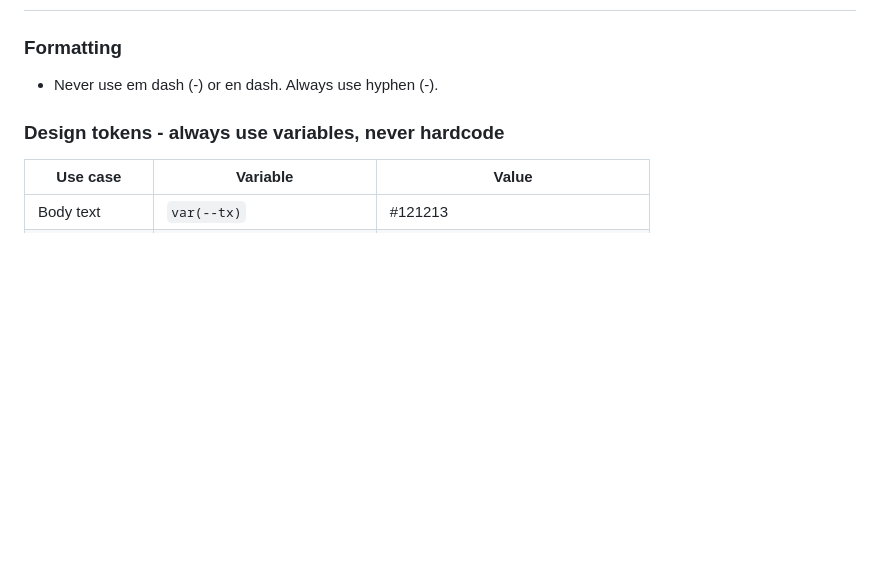
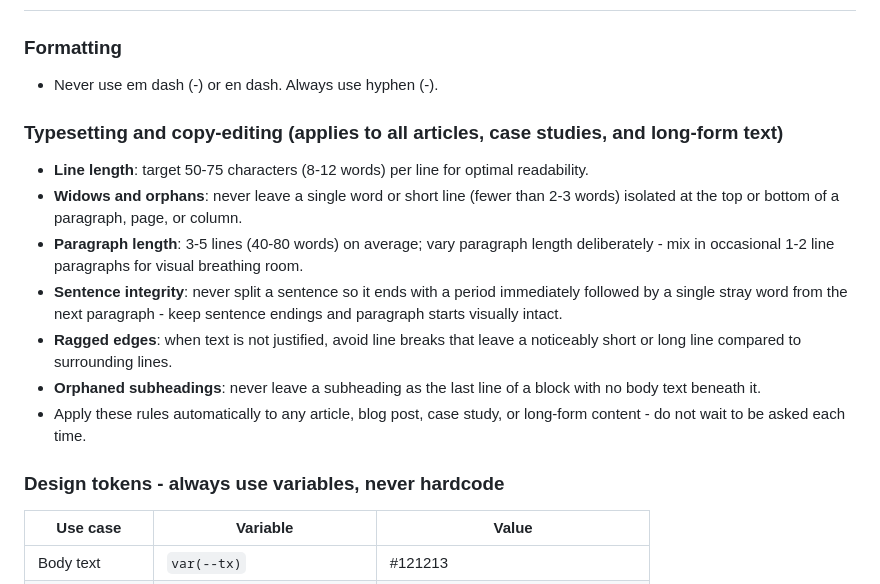
Before and after one commit to Oricohen10/oricohen10.github.io, a Markdown page: CLAUDE.md, the part around the change. Drawn GitHub-style; blank space fills up the shorter version.

Commit message:
Cowork auto-sync [15:43 28/07]

```diff
--- a/CLAUDE.md
+++ b/CLAUDE.md
@@ -23,6 +23,15 @@ Git operations go through `/sessions/blissful-adoring-thompson/repo-work/` (not
 
 ### Formatting
 - Never use em dash (-) or en dash. Always use hyphen (-).
+
+### Typesetting and copy-editing (applies to all articles, case studies, and long-form text)
+- **Line length**: target 50-75 characters (8-12 words) per line for optimal readability.
+- **Widows and orphans**: never leave a single word or short line (fewer than 2-3 words) isolated at the top or bottom of a paragraph, page, or column.
+- **Paragraph length**: 3-5 lines (40-80 words) on average; vary paragraph length deliberately - mix in occasional 1-2 line paragraphs for visual breathing room.
+- **Sentence integrity**: never split a sentence so it ends with a period immediately followed by a single stray word from the next paragraph - keep sentence endings and paragraph starts visually intact.
+- **Ragged edges**: when text is not justified, avoid line breaks that leave a noticeably short or long line compared to surrounding lines.
+- **Orphaned subheadings**: never leave a subheading as the last line of a block with no body text beneath it.
+- Apply these rules automatically to any article, blog post, case study, or long-form content - do not wait to be asked each time.
 
 ### Design tokens - always use variables, never hardcode
 | Use case | Variable | Value |
```
